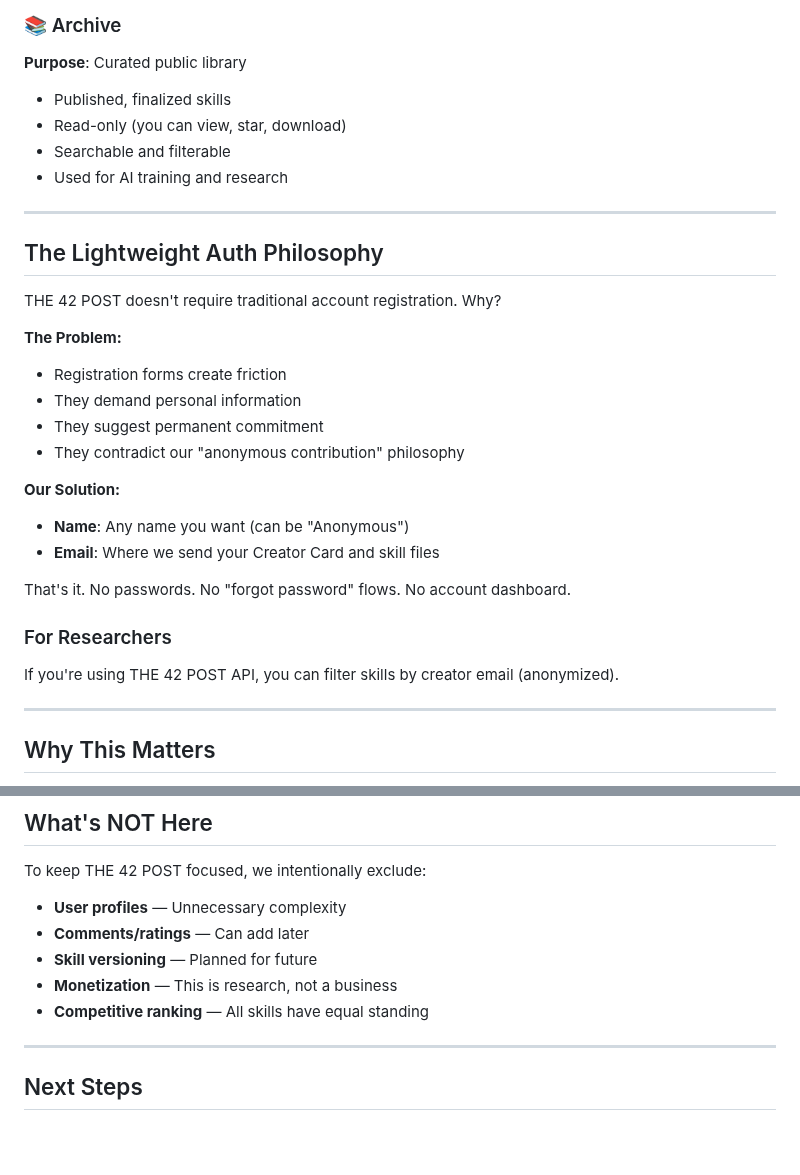
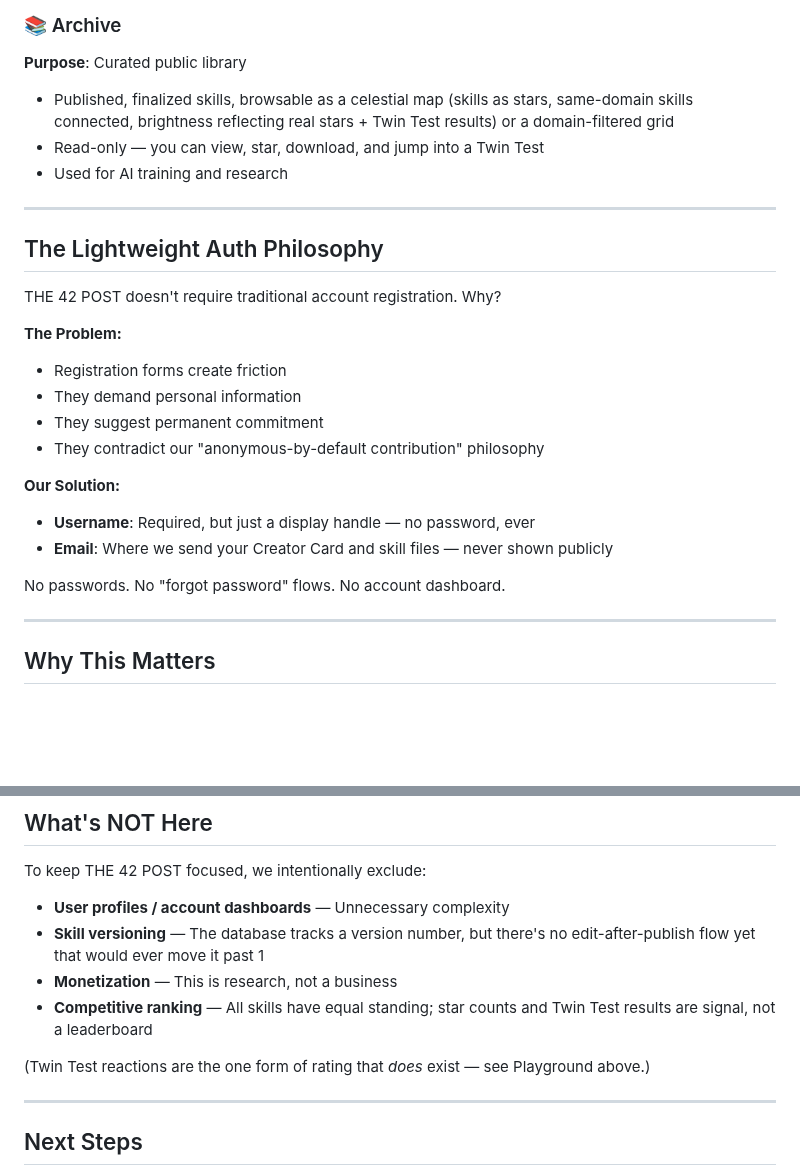
Before and after one commit to xiaojialove-DRP/the42post, a Markdown page: docs/CONCEPTS.md, 2 parts joined by grey strips. Drawn GitHub-style; blank space fills up the shorter version.

```diff
--- a/docs/CONCEPTS.md
+++ b/docs/CONCEPTS.md
@@ -165,9 +127,8 @@ Publish to the public Skill Archive. Your Creator Card is generated. Email notif
 ### 📚 Archive
 **Purpose**: Curated public library
 
-- Published, finalized skills
-- Read-only (you can view, star, download)
-- Searchable and filterable
+- Published, finalized skills, browsable as a celestial map (skills as stars, same-domain skills connected, brightness reflecting real stars + Twin Test results) or a domain-filtered grid
+- Read-only — you can view, star, download, and jump into a Twin Test
 - Used for AI training and research
 
 ---
@@ -180,16 +141,13 @@ THE 42 POST doesn't require traditional account registration. Why?
 - Registration forms create friction
 - They demand personal information
 - They suggest permanent commitment
-- They contradict our "anonymous contribution" philosophy
+- They contradict our "anonymous-by-default contribution" philosophy
 
 **Our Solution:**
-- **Name**: Any name you want (can be "Anonymous")
-- **Email**: Where we send your Creator Card and skill files
+- **Username**: Required, but just a display handle — no password, ever
+- **Email**: Where we send your Creator Card and skill files — never shown publicly
 
-That's it. No passwords. No "forgot password" flows. No account dashboard.
-
-### For Researchers
-If you're using THE 42 POST API, you can filter skills by creator email (anonymized).
+No passwords. No "forgot password" flows. No account dashboard.
 
 ---
 
@@ -211,11 +169,12 @@ Traditional AI alignment focuses on **hidden values** in training data. THE 42 P
 
 To keep THE 42 POST focused, we intentionally exclude:
 
-- **User profiles** — Unnecessary complexity
-- **Comments/ratings** — Can add later
-- **Skill versioning** — Planned for future
+- **User profiles / account dashboards** — Unnecessary complexity
+- **Skill versioning** — The database tracks a version number, but there's no edit-after-publish flow yet that would ever move it past 1
 - **Monetization** — This is research, not a business
-- **Competitive ranking** — All skills have equal standing
+- **Competitive ranking** — All skills have equal standing; star counts and Twin Test results are signal, not a leaderboard
+
+(Twin Test reactions are the one form of rating that *does* exist — see Playground above.)
 
 ---
 
```
Also changed, not shown: other parts of docs/CONCEPTS.md (+29 -67 lines).
